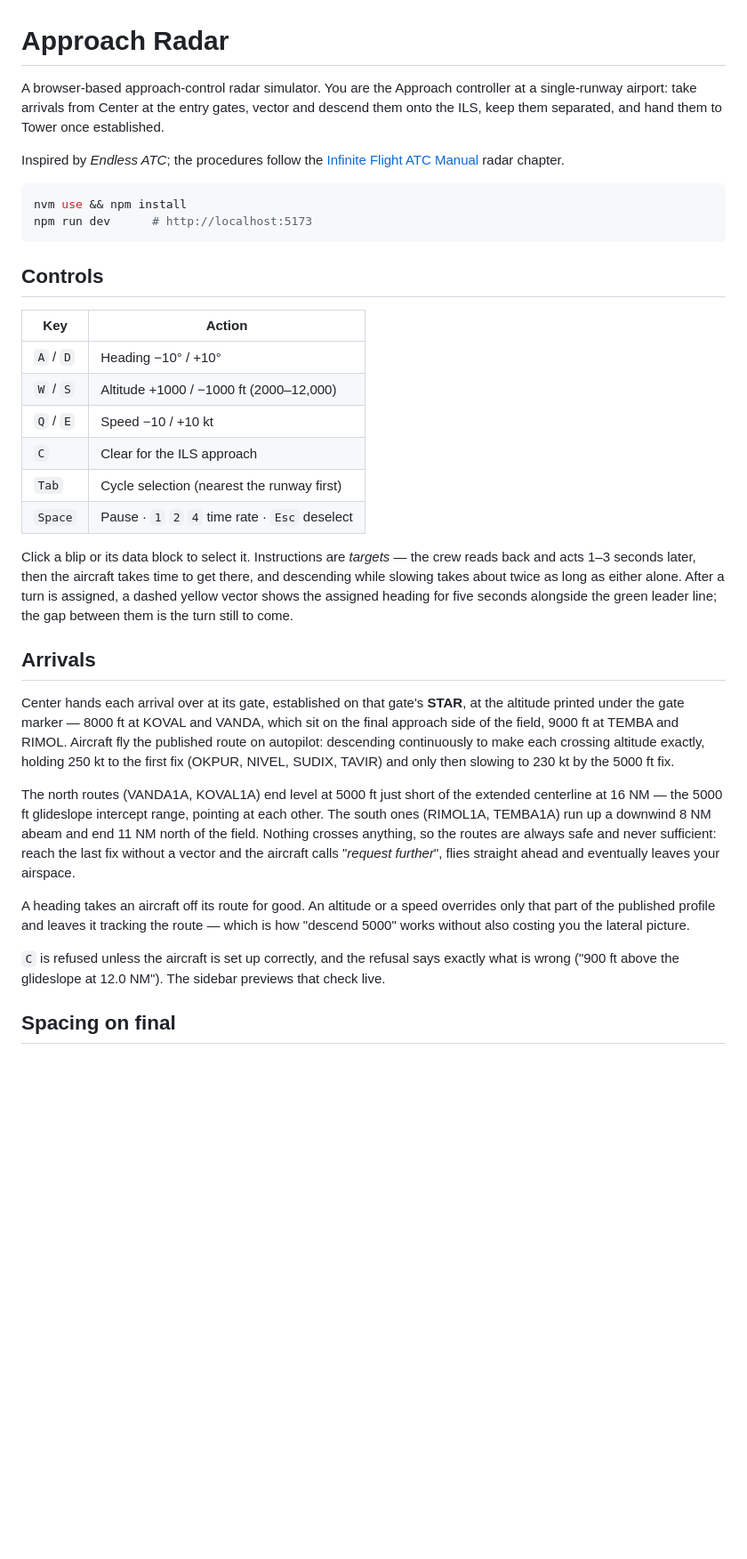
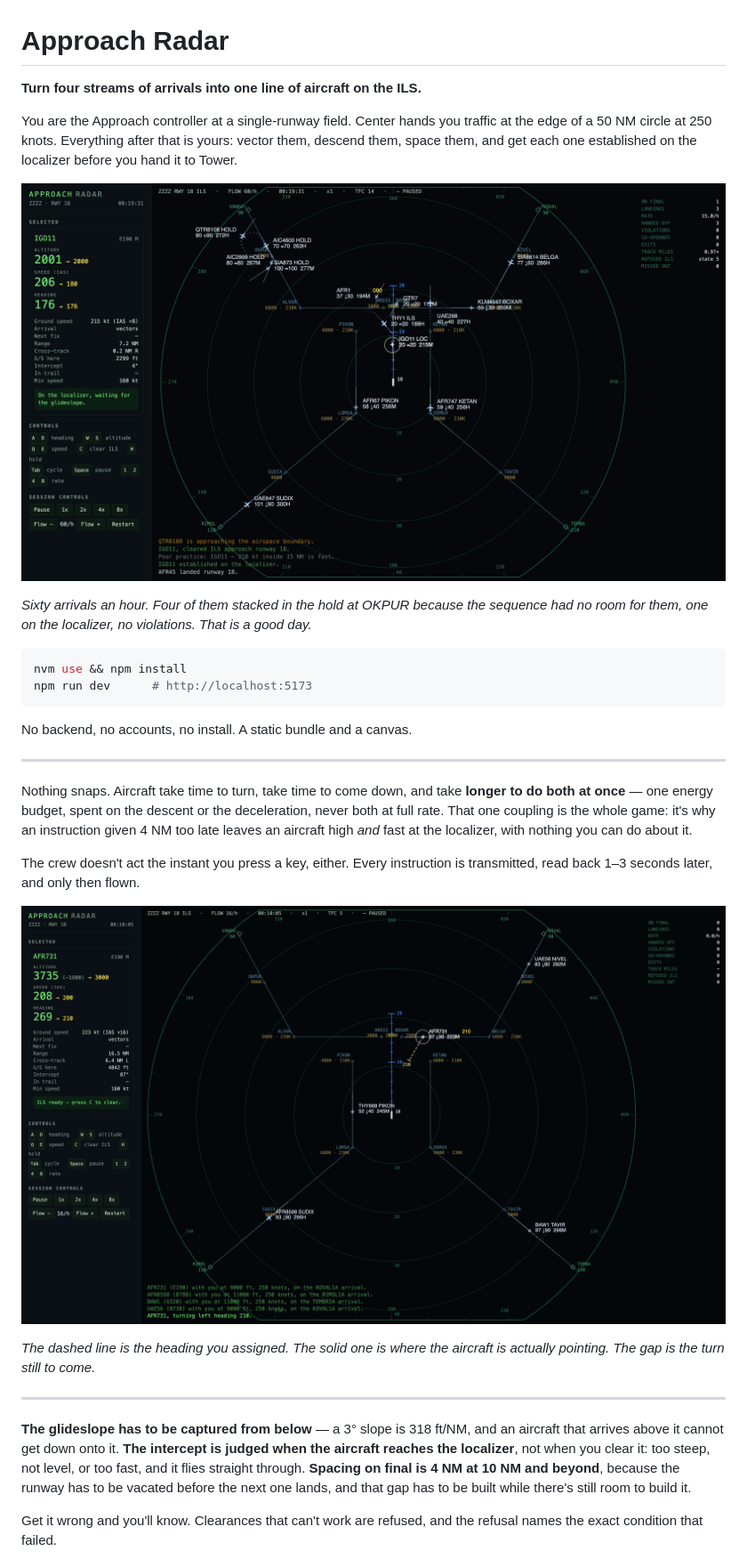
Before and after one commit to anant-k-singh/radar-contact, a Markdown page: README.md, the part around one of its changes. Shown at 89% size. Drawn GitHub-style; pictures changed too: docs/screenshots/busy-airspace.png (added), docs/screenshots/vectoring.png (added); blank space fills up the shorter version.

````diff
--- a/README.md
+++ b/README.md
@@ -1,55 +1,46 @@
 # Approach Radar
 
-A browser-based approach-control radar simulator. You are the Approach controller at a
-single-runway airport: take arrivals from Center at the entry gates, vector and descend them onto
-the ILS, keep them separated, and hand them to Tower once established.
+**Turn four streams of arrivals into one line of aircraft on the ILS.**
 
-Inspired by *Endless ATC*; the procedures follow the
-[Infinite Flight ATC Manual](https://infiniteflight.com/guide/atc-manual/6.-radar/6.2-separation)
-radar chapter.
+You are the Approach controller at a single-runway field. Center hands you traffic at the edge of a
+50 NM circle at 250 knots. Everything after that is yours: vector them, descend them, space them,
+and get each one established on the localizer before you hand it to Tower.
+
+![A busy scope](docs/screenshots/busy-airspace.png)
+
+*Sixty arrivals an hour. Four of them stacked in the hold at OKPUR because the sequence had no room
+for them, one on the localizer, no violations. That is a good day.*
 
 ```bash
 nvm use && npm install
 npm run dev      # http://localhost:5173
 ```
 
-## Controls
+No backend, no accounts, no install. A static bundle and a canvas.
 
-| Key | Action |
-| --- | --- |
-| `A` / `D` | Heading −10° / +10° |
-| `W` / `S` | Altitude +1000 / −1000 ft (2000–12,000) |
-| `Q` / `E` | Speed −10 / +10 kt |
-| `C` | Clear for the ILS approach |
-| `Tab` | Cycle selection (nearest the runway first) |
-| `Space` | Pause · `1` `2` `4` time rate · `Esc` deselect |
+---
 
-Click a blip or its data block to select it. Instructions are *targets* — the crew reads back and
-acts 1–3 seconds later, then the aircraft takes time to get there, and descending while slowing
-takes about twice as long as either alone. After a turn is assigned, a dashed yellow vector shows
-the assigned heading for five seconds alongside the green leader line; the gap between them is the
-turn still to come.
+Nothing snaps. Aircraft take time to turn, take time to come down, and take **longer to do both at
+once** — one energy budget, spent on the descent or the deceleration, never both at full rate. That
+one coupling is the whole game: it's why an instruction given 4 NM too late leaves an aircraft high
+*and* fast at the localizer, with nothing you can do about it.
 
-## Arrivals
+The crew doesn't act the instant you press a key, either. Every instruction is transmitted, read
+back 1–3 seconds later, and only then flown.
 
-Center hands each arrival over at its gate, established on that gate's **STAR**, at the altitude
-printed under the gate marker — 8000 ft at KOVAL and VANDA, which sit on the final approach side of
-the field, 9000 ft at TEMBA and RIMOL. Aircraft fly the published route on autopilot: descending
-continuously to make each crossing altitude exactly, holding 250 kt to the first fix (OKPUR, NIVEL,
-SUDIX, TAVIR) and only then slowing to 230 kt by the 5000 ft fix.
+![Vectoring onto the intercept](docs/screenshots/vectoring.png)
 
-The north routes (VANDA1A, KOVAL1A) end level at 5000 ft just short of the extended centerline at
-16 NM — the 5000 ft glideslope intercept range, pointing at each other. The south ones (RIMOL1A,
-TEMBA1A) run up a downwind 8 NM abeam and end 11 NM north of the field. Nothing crosses anything,
-so the routes are always safe and never sufficient: reach the last fix without a vector and the
-aircraft calls "*request further*", flies straight ahead and eventually leaves your airspace.
+*The dashed line is the heading you assigned. The solid one is where the aircraft is actually
+pointing. The gap is the turn still to come.*
 
-A heading takes an aircraft off its route for good. An altitude or a speed overrides only that part
-of the published profile and leaves it tracking the route — which is how "descend 5000" works
-without also costing you the lateral picture.
+---
 
-`C` is refused unless the aircraft is set up correctly, and the refusal says exactly what is wrong
-("900 ft above the glideslope at 12.0 NM"). The sidebar previews that check live.
+**The glideslope has to be captured from below** — a 3° slope is 318 ft/NM, and an aircraft that
+arrives above it cannot get down onto it. **The intercept is judged when the aircraft reaches the
+localizer**, not when you clear it: too steep, not level, or too fast, and it flies straight
+through. **Spacing on final is 4 NM at 10 NM and beyond**, because the runway has to be vacated
+before the next one lands, and that gap has to be built while there's still room to build it.
 
-## Spacing on final
+Get it wrong and you'll know. Clearances that can't work are refused, and the refusal names the
+exact condition that failed.
 
````
Also changed, not shown: other parts of README.md (+33 -15 lines), docs/GAMEPLAY.md (added, +213 -0 lines), docs/screenshots/conflict.png (added), docs/screenshots/final.png (added), docs/screenshots/hold.png (added), docs/screenshots/refused.png (added).
